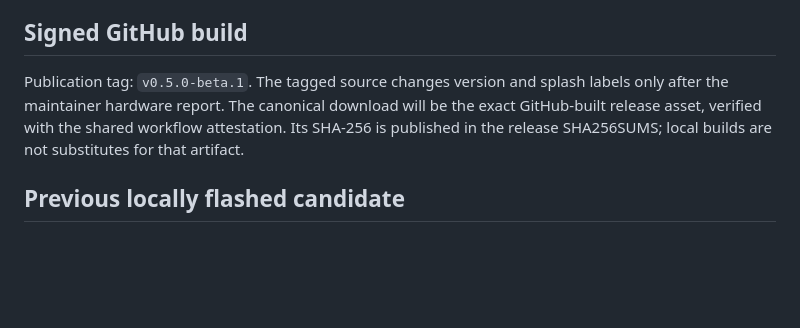
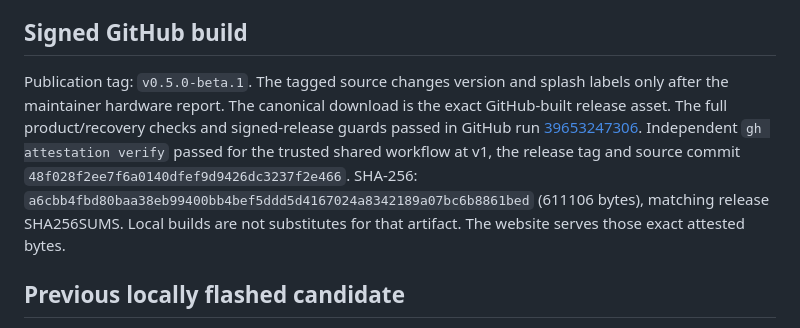
Before and after one commit to TheShrimpBlimp/pigeon, a Markdown page: docs/PIGEON_V05_ACCEPTANCE.md, the part around the change. GitHub-like rendering; blank space fills up the shorter version.

Commit message:
Record verified GitHub final beta attestation and artifact checksum

```diff
--- a/docs/PIGEON_V05_ACCEPTANCE.md
+++ b/docs/PIGEON_V05_ACCEPTANCE.md
@@ -10,10 +10,14 @@ on the development branch; this is a beta, not the final 0.5 release.
 ## Signed GitHub build
 
 Publication tag: `v0.5.0-beta.1`. The tagged source changes version and splash
-labels only after the maintainer hardware report. The canonical download will
-be the exact GitHub-built release asset, verified with the shared workflow
-attestation. Its SHA-256 is published in the release SHA256SUMS; local builds
-are not substitutes for that artifact.
+labels only after the maintainer hardware report. The canonical download is the exact GitHub-built release asset.
+The full product/recovery checks and signed-release guards passed in GitHub run
+[39653247306](https://github.com/TheShrimpBlimp/pigeon/actions/runs/39653247306).
+Independent `gh attestation verify` passed for the trusted shared workflow at v1,
+the release tag and source commit `48f028f2ee7f6a0140dfef9d9426dc3237f2e466`.
+SHA-256: `a6cbb4fbd80baa38eb99400bb4bef5ddd5d4167024a8342189a07bc6b8861bed`
+(611106 bytes), matching release SHA256SUMS. Local builds are not substitutes
+for that artifact. The website serves those exact attested bytes.
 
 ## Previous locally flashed candidate
 
```
